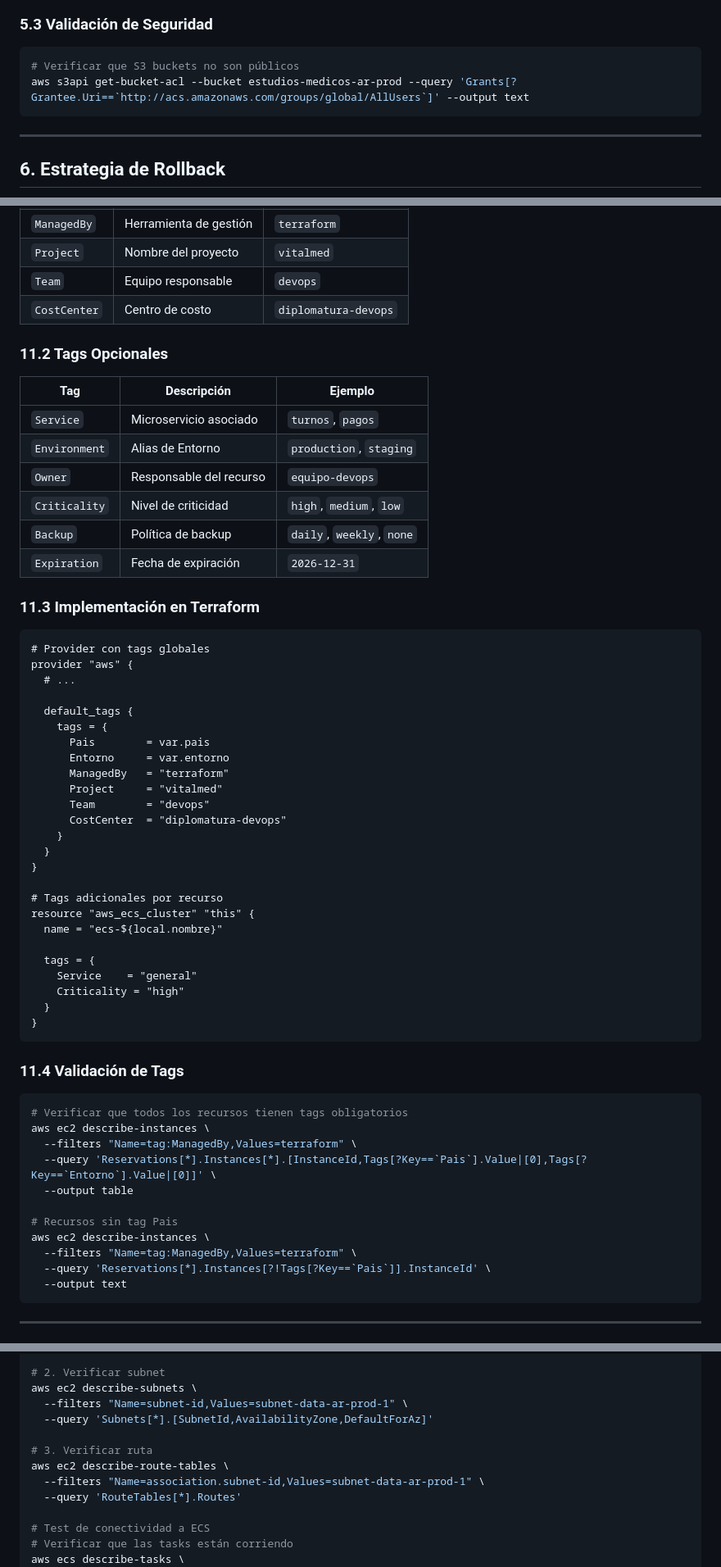
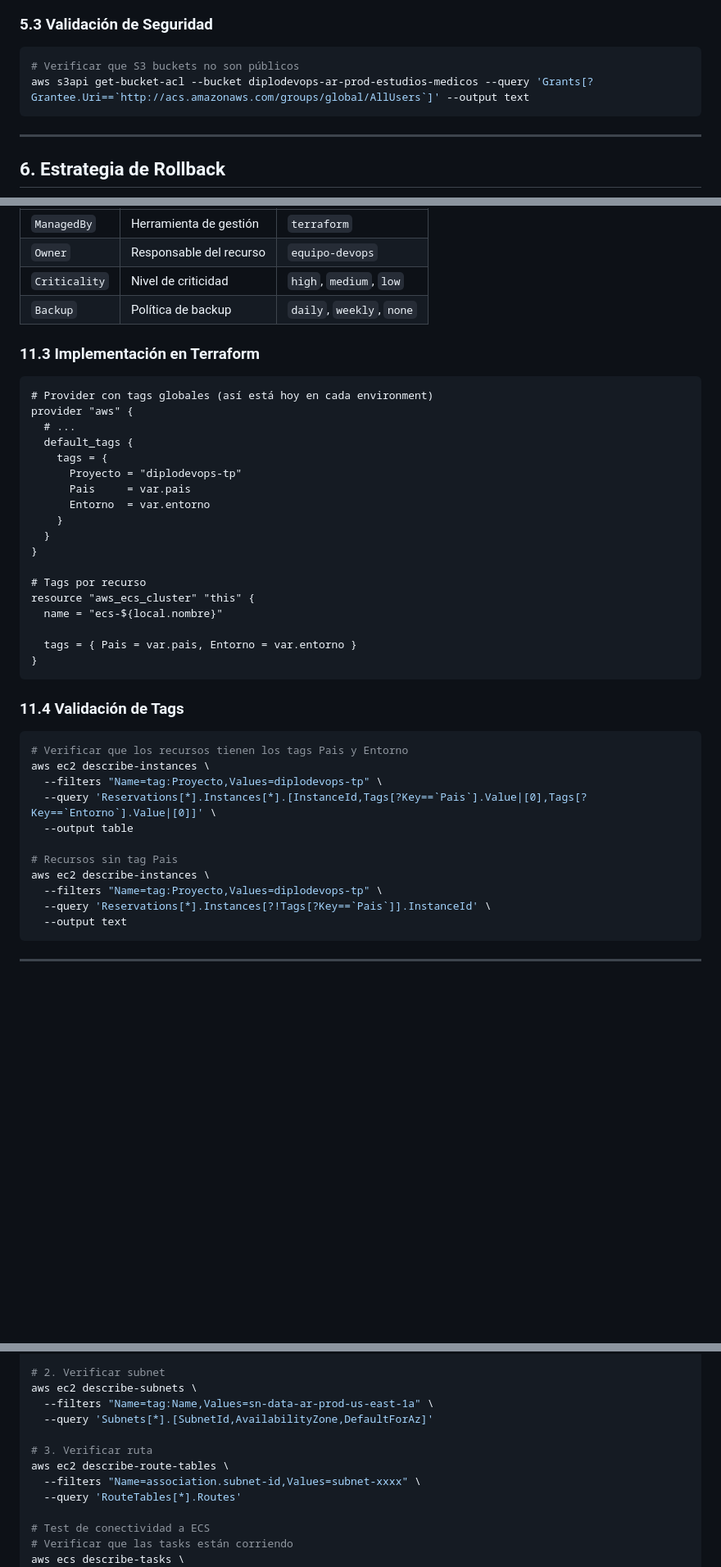
Before and after one commit to JosiasTomasnanez/vitalmed-telehealth-platform, a Markdown page: docs/runbook.md, 3 parts joined by grey strips. Shown at 82% size. Rendered like a GitHub page; blank space fills up the shorter version.

````diff
--- a/docs/runbook.md
+++ b/docs/runbook.md
@@ -275,7 +275,7 @@ psql -h <AURORA_ENDPOINT> -U hce_admin -d hce -c "SELECT 1;"
 
 ```bash
 # Verificar que S3 buckets no son públicos
-aws s3api get-bucket-acl --bucket estudios-medicos-ar-prod --query 'Grants[?Grantee.Uri==`http://acs.amazonaws.com/groups/global/AllUsers`]' --output text
+aws s3api get-bucket-acl --bucket diplodevops-ar-prod-estudios-medicos --query 'Grants[?Grantee.Uri==`http://acs.amazonaws.com/groups/global/AllUsers`]' --output text
 ```
 
 ---
@@ -577,61 +587,43 @@ Todos los recursos DEBEN tener estos tags:
 | `ManagedBy` | Herramienta de gestión | `terraform` |
-| `Project` | Nombre del proyecto | `vitalmed` |
-| `Team` | Equipo responsable | `devops` |
-| `CostCenter` | Centro de costo | `diplomatura-devops` |
-
-### 11.2 Tags Opcionales
-
-| Tag | Descripción | Ejemplo |
-|-----|-------------|---------|
-| `Service` | Microservicio asociado | `turnos`, `pagos` |
-| `Environment` | Alias de Entorno | `production`, `staging` |
 | `Owner` | Responsable del recurso | `equipo-devops` |
 | `Criticality` | Nivel de criticidad | `high`, `medium`, `low` |
 | `Backup` | Política de backup | `daily`, `weekly`, `none` |
-| `Expiration` | Fecha de expiración | `2026-12-31` |
 
 ### 11.3 Implementación en Terraform
 
 ```hcl
-# Provider con tags globales
+# Provider con tags globales (así está hoy en cada environment)
 provider "aws" {
   # ...
-
   default_tags {
     tags = {
-      Pais        = var.pais
-      Entorno     = var.entorno
-      ManagedBy   = "terraform"
-      Project     = "vitalmed"
-      Team        = "devops"
-      CostCenter  = "diplomatura-devops"
+      Proyecto = "diplodevops-tp"
+      Pais     = var.pais
+      Entorno  = var.entorno
     }
   }
 }
 
-# Tags adicionales por recurso
+# Tags por recurso
 resource "aws_ecs_cluster" "this" {
   name = "ecs-${local.nombre}"
 
-  tags = {
-    Service    = "general"
-    Criticality = "high"
-  }
+  tags = { Pais = var.pais, Entorno = var.entorno }
 }
 ```
 
 ### 11.4 Validación de Tags
 
 ```bash
-# Verificar que todos los recursos tienen tags obligatorios
+# Verificar que los recursos tienen los tags Pais y Entorno
 aws ec2 describe-instances \
-  --filters "Name=tag:ManagedBy,Values=terraform" \
+  --filters "Name=tag:Proyecto,Values=diplodevops-tp" \
   --query 'Reservations[*].Instances[*].[InstanceId,Tags[?Key==`Pais`].Value|[0],Tags[?Key==`Entorno`].Value|[0]]' \
   --output table
 
 # Recursos sin tag Pais
 aws ec2 describe-instances \
-  --filters "Name=tag:ManagedBy,Values=terraform" \
+  --filters "Name=tag:Proyecto,Values=diplodevops-tp" \
   --query 'Reservations[*].Instances[?!Tags[?Key==`Pais`]].InstanceId' \
   --output text
 ```
@@ -1103,12 +1095,12 @@ aws ec2 describe-security-groups \
 
 # 2. Verificar subnet
 aws ec2 describe-subnets \
-  --filters "Name=subnet-id,Values=subnet-data-ar-prod-1" \
+  --filters "Name=tag:Name,Values=sn-data-ar-prod-us-east-1a" \
   --query 'Subnets[*].[SubnetId,AvailabilityZone,DefaultForAz]'
 
 # 3. Verificar ruta
 aws ec2 describe-route-tables \
-  --filters "Name=association.subnet-id,Values=subnet-data-ar-prod-1" \
+  --filters "Name=association.subnet-id,Values=subnet-xxxx" \
   --query 'RouteTables[*].Routes'
 
 # Test de conectividad a ECS
````
Also changed, not shown: other parts of docs/runbook.md (+41 -31 lines).
